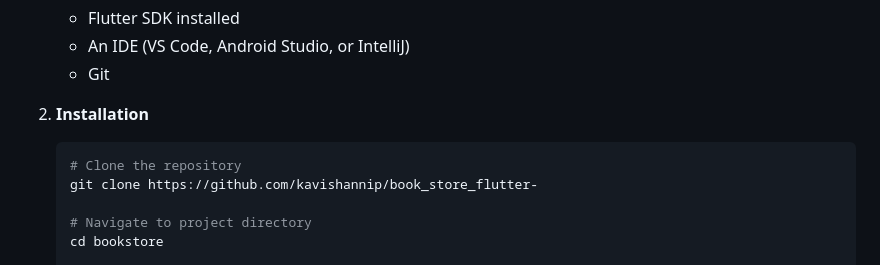
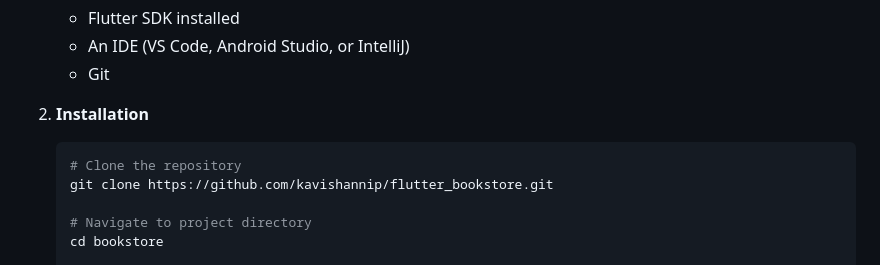
Before and after one commit to kavishannip/flutter_bookstore, a Markdown page: README.md, the part around the change. Drawn GitHub-style.

````diff
--- a/README.md
+++ b/README.md
@@ -63,7 +63,7 @@ The app uses a consistent design system defined in `constants.dart`:
 2. **Installation**
    ```bash
    # Clone the repository
-   git clone https://github.com/kavishannip/book_store_flutter-
+   git clone https://github.com/kavishannip/flutter_bookstore.git
 
    # Navigate to project directory
    cd bookstore
````
